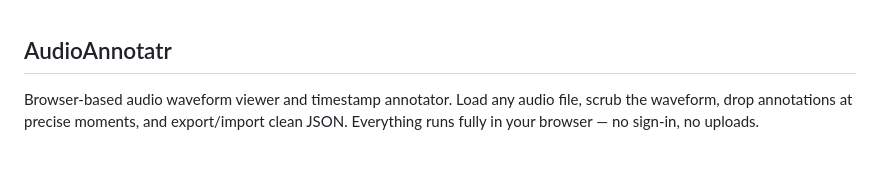
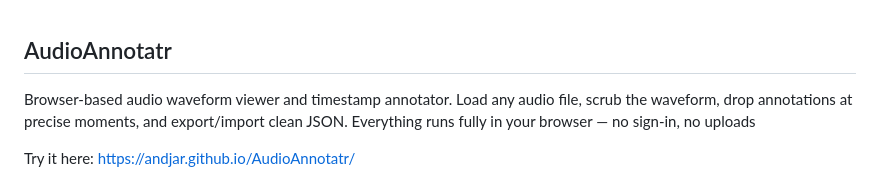
Before and after one commit to andjar/AudioAnnotatr, a Markdown page: README.md, the part around the change. Drawn GitHub-style; blank space fills up the shorter version.

Commit message:
Update README.md
Add link

```diff
--- a/README.md
+++ b/README.md
@@ -1,6 +1,8 @@
 ## AudioAnnotatr
 
-Browser-based audio waveform viewer and timestamp annotator. Load any audio file, scrub the waveform, drop annotations at precise moments, and export/import clean JSON. Everything runs fully in your browser — no sign‑in, no uploads.
+Browser-based audio waveform viewer and timestamp annotator. Load any audio file, scrub the waveform, drop annotations at precise moments, and export/import clean JSON. Everything runs fully in your browser — no sign‑in, no uploads
+
+Try it here: https://andjar.github.io/AudioAnnotatr/
 
 ![AudioAnnotatr screenshot](screenshot.png)
 
```
